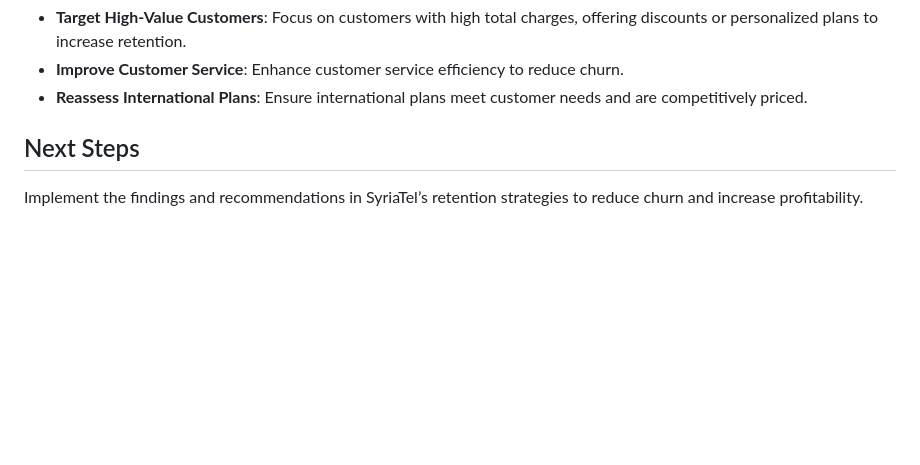
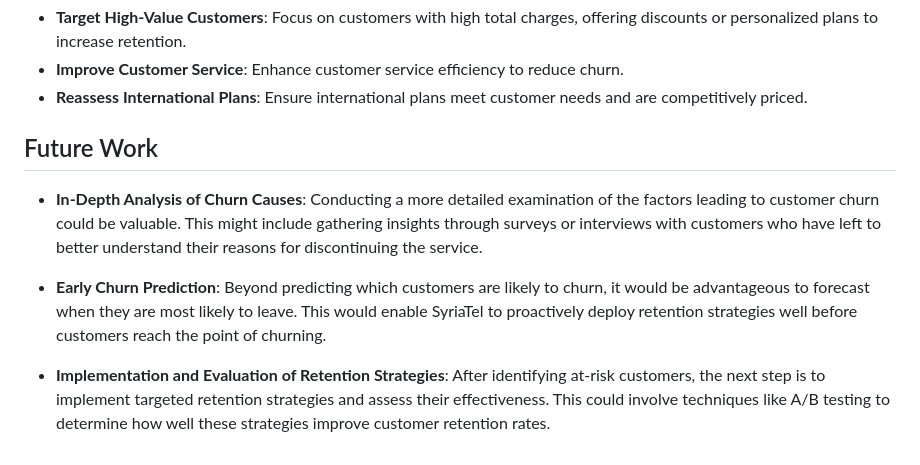
Before and after one commit to daveochieng8/Customer-Churn, a Markdown page: README.md, the part around the change. Drawn GitHub-style; blank space fills up the shorter version.

```diff
--- a/README.md
+++ b/README.md
@@ -74,5 +74,9 @@ The Decision Tree model identified the most important features influencing churn
 - **Improve Customer Service**: Enhance customer service efficiency to reduce churn.
 - **Reassess International Plans**: Ensure international plans meet customer needs and are competitively priced.
 
-## Next Steps
-Implement the findings and recommendations in SyriaTel’s retention strategies to reduce churn and increase profitability.
+## Future Work
+- **In-Depth Analysis of Churn Causes**: Conducting a more detailed examination of the factors leading to customer churn could be valuable. This might include gathering insights through surveys or interviews with customers who have left to better understand their reasons for discontinuing the service.
+
+- **Early Churn Prediction**: Beyond predicting which customers are likely to churn, it would be advantageous to forecast when they are most likely to leave. This would enable SyriaTel to proactively deploy retention strategies well before customers reach the point of churning.
+
+- **Implementation and Evaluation of Retention Strategies**: After identifying at-risk customers, the next step is to implement targeted retention strategies and assess their effectiveness. This could involve techniques like A/B testing to determine how well these strategies improve customer retention rates.
```
